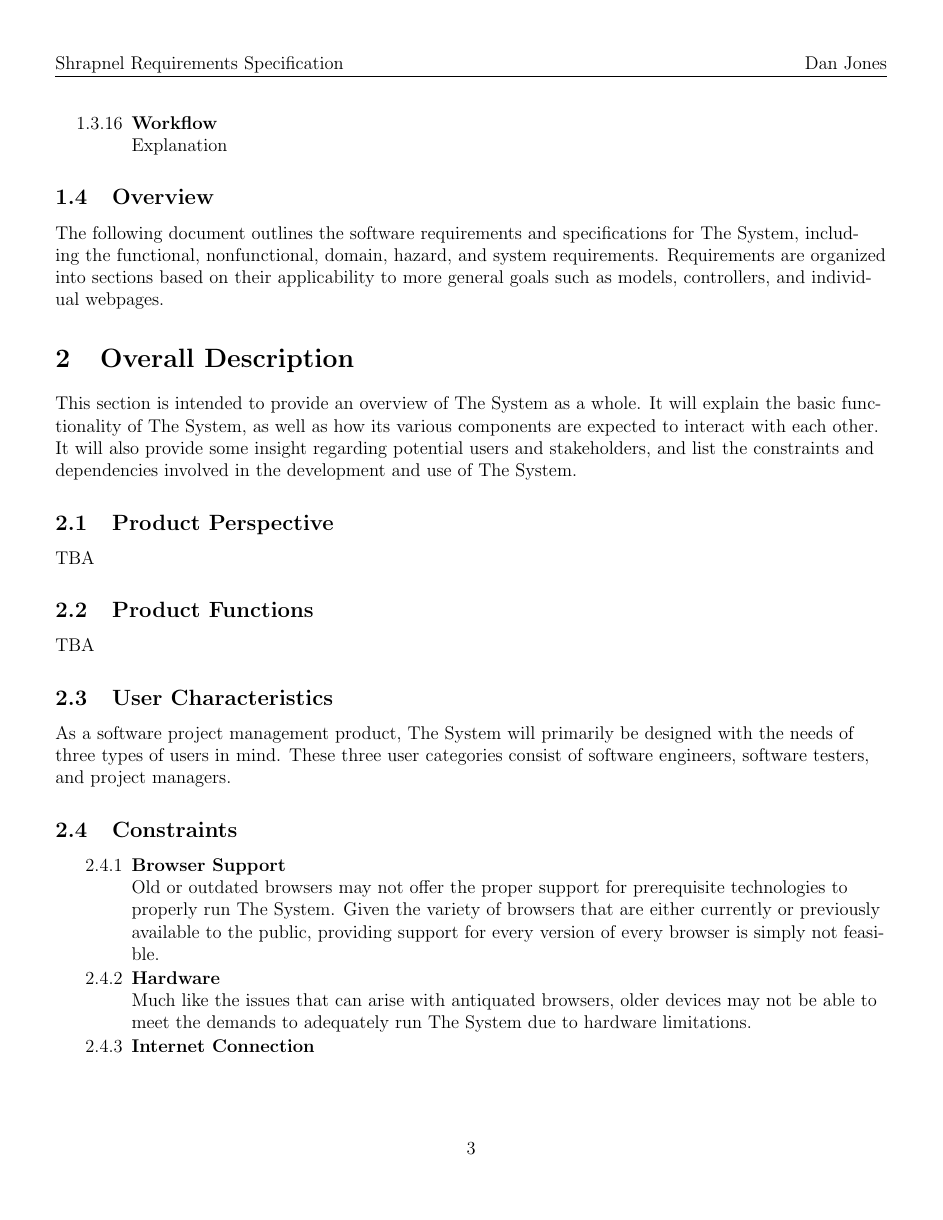
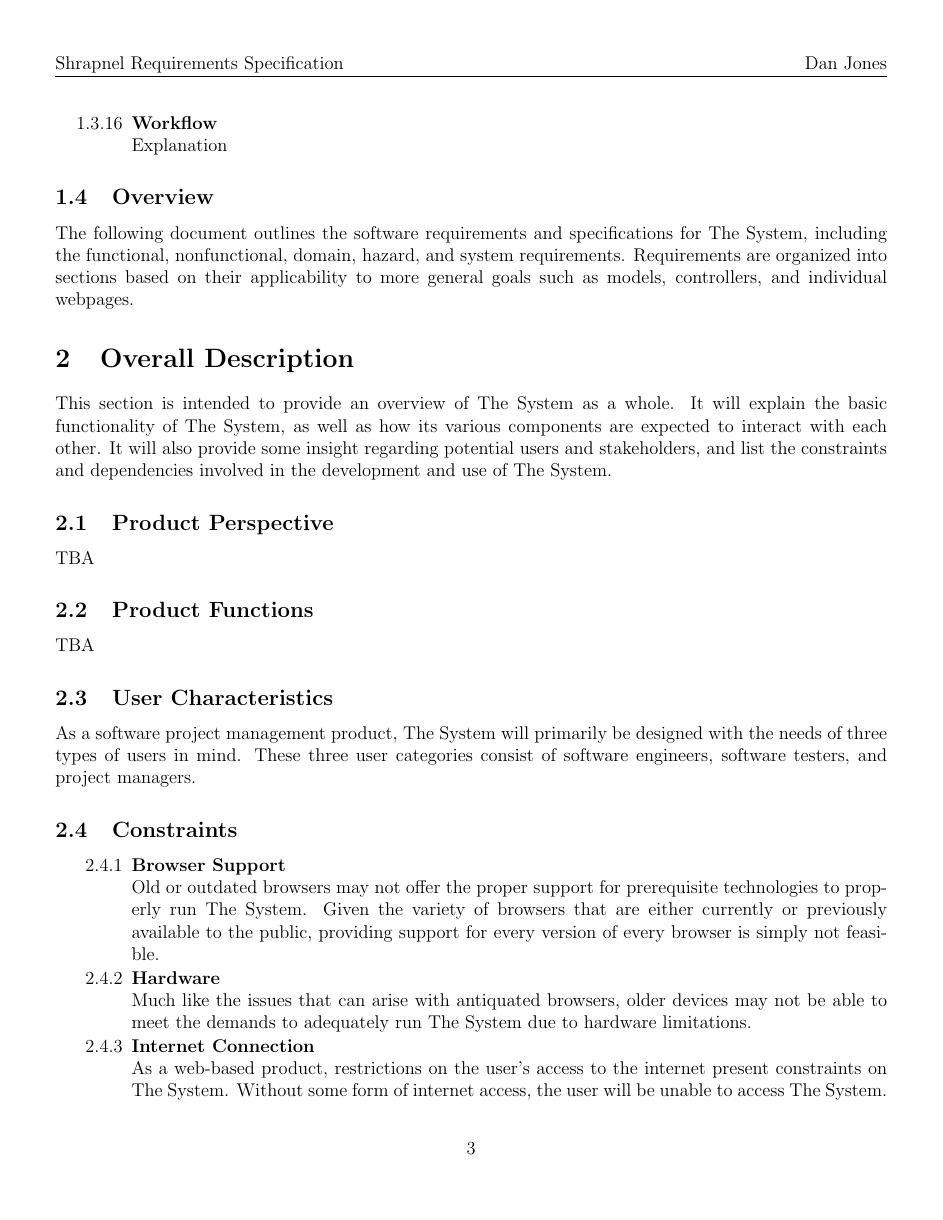
Before and after one commit to danjones5071/shrapnel-srs, a LaTeX document (Shrapnel Requirements Specification.tex): page 4 of 10. Compiled offline with pdfLaTeX.

Commit message:
Remove ragged2e import to remove spacing issue

```diff
--- a/Shrapnel Requirements Specification.tex
+++ b/Shrapnel Requirements Specification.tex
@@ -1,8 +1,5 @@
 \documentclass[12pt]{report}
 \usepackage{srs-library}
-
-% Unjustify document text.
-\usepackage[document]{ragged2e}
 
 \begin{document}
 
```
Also changed, not shown: Shrapnel Requirements Specification.pdf.
